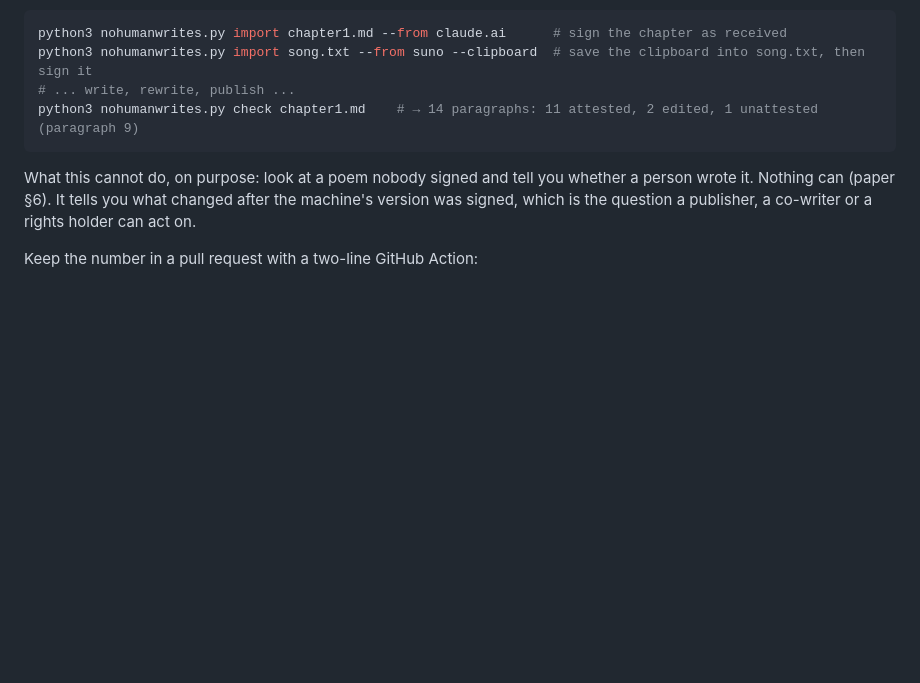
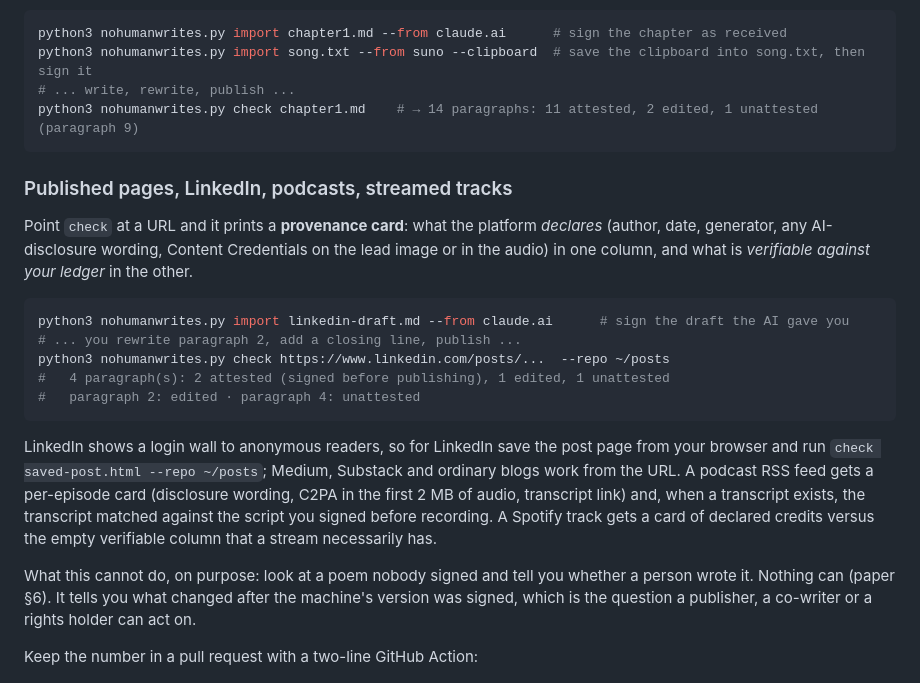
Before and after one commit to NoHumanWrites/nohumanwrites, a Markdown page: README.md, the part around the change. GitHub-like rendering; blank space fills up the shorter version.

Commit message:
Provenance cards for published pages (LinkedIn/Medium/blogs, saved HTML), podcast feeds, streamed tracks; --repo flag; web test suite; site files

````diff
--- a/README.md
+++ b/README.md
@@ -35,6 +35,20 @@ python3 nohumanwrites.py import song.txt --from suno --clipboard  # save the cli
 # ... write, rewrite, publish ...
 python3 nohumanwrites.py check chapter1.md    # → 14 paragraphs: 11 attested, 2 edited, 1 unattested (paragraph 9)
 ```
+
+### Published pages, LinkedIn, podcasts, streamed tracks
+
+Point `check` at a URL and it prints a **provenance card**: what the platform *declares* (author, date, generator, any AI-disclosure wording, Content Credentials on the lead image or in the audio) in one column, and what is *verifiable against your ledger* in the other.
+
+```bash
+python3 nohumanwrites.py import linkedin-draft.md --from claude.ai      # sign the draft the AI gave you
+# ... you rewrite paragraph 2, add a closing line, publish ...
+python3 nohumanwrites.py check https://www.linkedin.com/posts/...  --repo ~/posts
+#   4 paragraph(s): 2 attested (signed before publishing), 1 edited, 1 unattested
+#   paragraph 2: edited · paragraph 4: unattested
+```
+
+LinkedIn shows a login wall to anonymous readers, so for LinkedIn save the post page from your browser and run `check saved-post.html --repo ~/posts`; Medium, Substack and ordinary blogs work from the URL. A podcast RSS feed gets a per-episode card (disclosure wording, C2PA in the first 2 MB of audio, transcript link) and, when a transcript exists, the transcript matched against the script you signed before recording. A Spotify track gets a card of declared credits versus the empty verifiable column that a stream necessarily has.
 
 What this cannot do, on purpose: look at a poem nobody signed and tell you whether a person wrote it. Nothing can (paper §6). It tells you what changed after the machine's version was signed, which is the question a publisher, a co-writer or a rights holder can act on.
 
````
